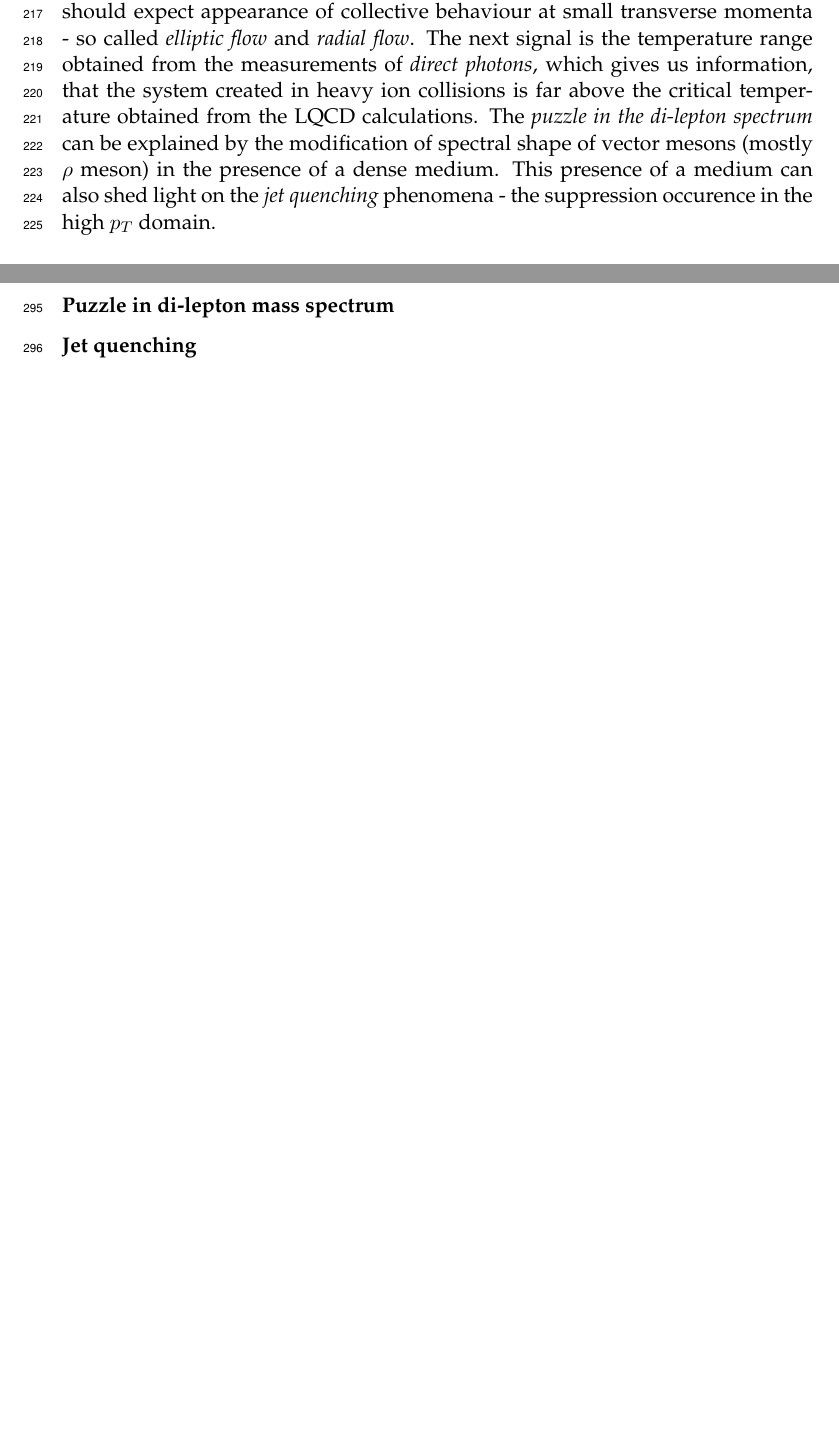
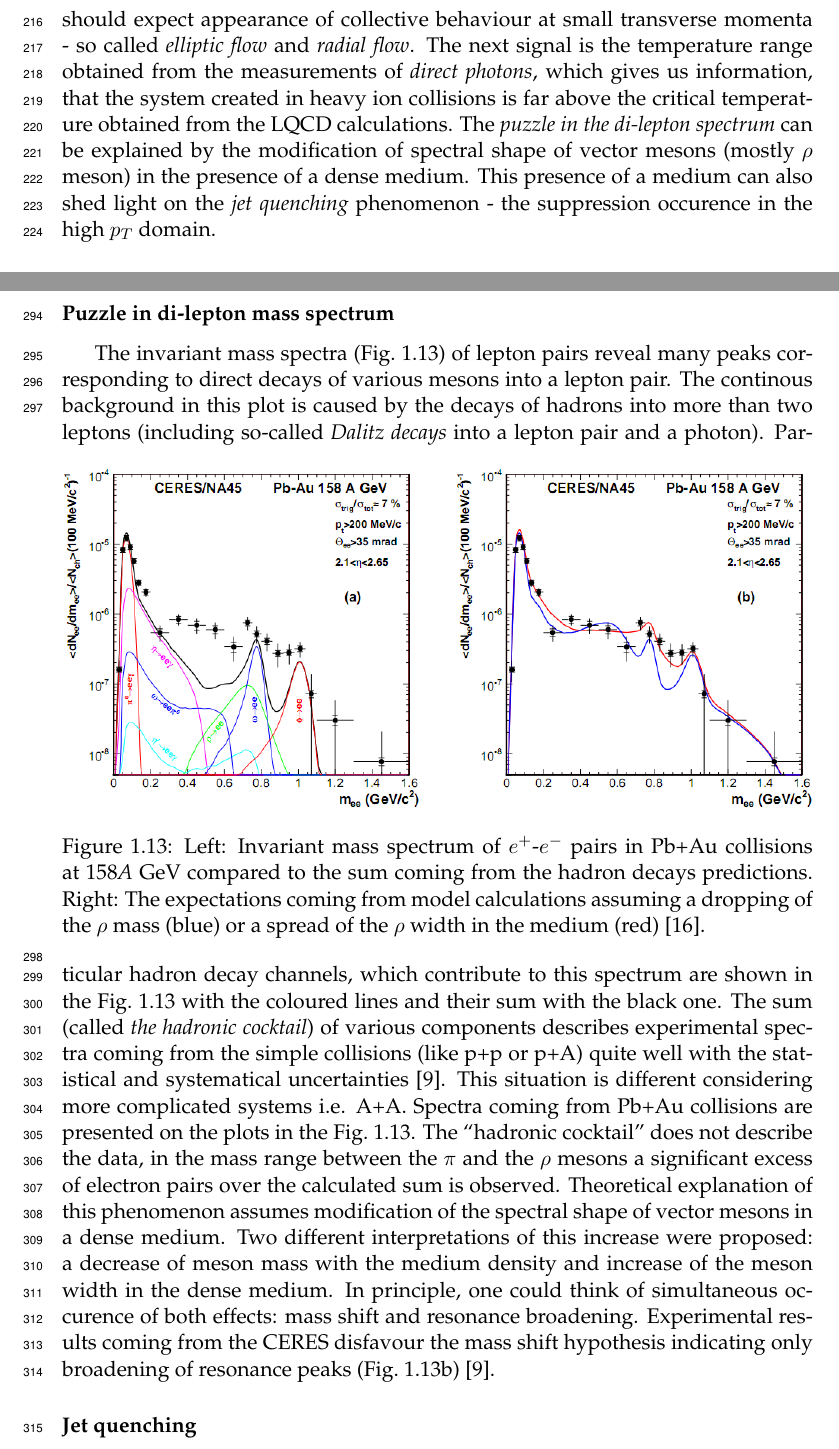
Before and after one commit to carbolymer/msc-text, a LaTeX thesis (main.tex, which reads chapters/theory.tex): two parts of pages 15 and 20 of 31, joined at a grey line, cut so that both start at the same text, the shorter picture padded with empty space. Compiled offline with pdfLaTeX.

Commit message:
di-lepton spectra

```diff
--- a/chapters/theory.tex
+++ b/chapters/theory.tex
@@ -223,7 +223,7 @@
       As matter created in the heavy ions collisions is supposed to behave like a fluid, one should expect appearance of collective behaviour at small transverse momenta - so called \textit{elliptic flow} and \textit{radial flow}.
       The next signal is the temperature range obtained from the measurements of \textit{direct photons}, which gives us information, that the system created in heavy ion collisions is far above the critical temperature obtained from the LQCD calculations.
       The \textit{puzzle in the di-lepton spectrum} can be explained by the modification of spectral shape of vector mesons (mostly $\rho$ meson) in the presence of a dense medium.
-      This presence of a medium can also shed light on the \textit{jet quenching} phenomena - the suppression occurence in the high $p_T$ domain.
+      This presence of a medium can also shed light on the \textit{jet quenching} phenomenon - the suppression occurence in the high $p_T$ domain.
       \subsubsection{Elliptic flow}
         In a non-central heavy ion collisions, created region of matter has an almond shape with its shorter axis in the \textit{reaction plane} (Fig.~\ref{fig:elliptic_flow}).
         The pressure gradient is much larger in-plane rather than out-of-plane.
@@ -322,7 +322,23 @@
           \label{fig:direct_photons}
         \end{figure}
 
-
       \subsubsection{Puzzle in di-lepton mass spectrum}
+        The invariant mass spectra (Fig.~\ref{fig:di-lepton}) of lepton pairs reveal many peaks corresponding to direct decays of various mesons into a lepton pair.
+        The continous background in this plot is caused by the decays of hadrons into more than two leptons (including so-called \textit{Dalitz decays} into a lepton pair and a photon).
+        \begin{figure}[h]
+          \centering
+          \includegraphics[width=1\textwidth]{di-lepton}
+          \caption{Left: Invariant mass spectrum of $e^{+}$-$e^{-}$ pairs in Pb+Au collisions at 158\textit{A}~GeV compared to the sum coming from the hadron decays predictions. Right: The expectations coming from model calculations assuming a dropping of the $\rho$ mass (blue) or a spread of the $\rho$ width in the medium (red)~\cite{marin}.}
+          \label{fig:di-lepton}
+        \end{figure}
+        Particular hadron decay channels, which contribute to this spectrum are shown in the Fig.~\ref{fig:di-lepton} with the coloured lines and their sum with the black one.
+        The sum (called \textit{the hadronic cocktail}) of various components describes experimental spectra coming from the simple collisions (like p+p or p+A) quite well with the statistical and systematical uncertainties~\cite{bartke}.
+        This situation is different considering more complicated systems i.e. A+A.
+        Spectra coming from Pb+Au collisions are presented on the plots in the Fig.~\ref{fig:di-lepton}.
+        The ``hadronic cocktail'' does not describe the data, in the mass range between the $\pi$ and the $\rho$ mesons a significant excess of electron pairs over the calculated sum is observed.
+        Theoretical explanation of this phenomenon assumes modification of the spectral shape of vector mesons in a dense medium.
+        Two different interpretations of this increase were proposed: a decrease of meson mass with the medium density and increase of the meson width in the dense medium.
+        In principle, one could think of simultaneous occurence of both effects: mass shift and resonance broadening.
+        Experimental results coming from the CERES disfavour the mass shift hypothesis indicating only broadening of resonance peaks (Fig.~\ref{fig:di-lepton}b)~\cite{bartke}.
 
       \subsubsection{Jet quenching}
```
Also changed, not shown: bibliography.bib (+14 -0 lines), figures/di-lepton.png (added), chapters/theory.tex (2 more changed lines), 1 other file.
